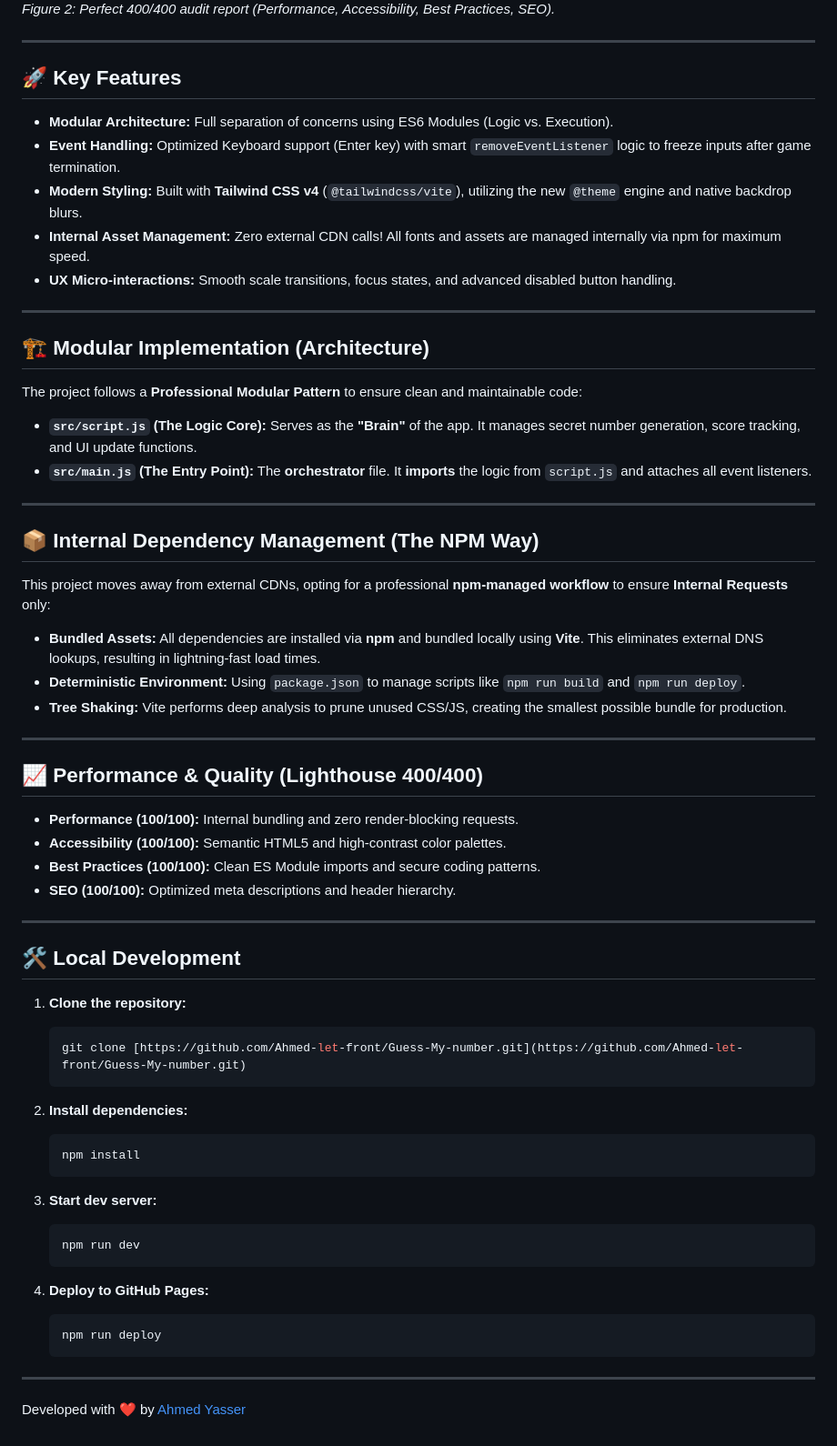
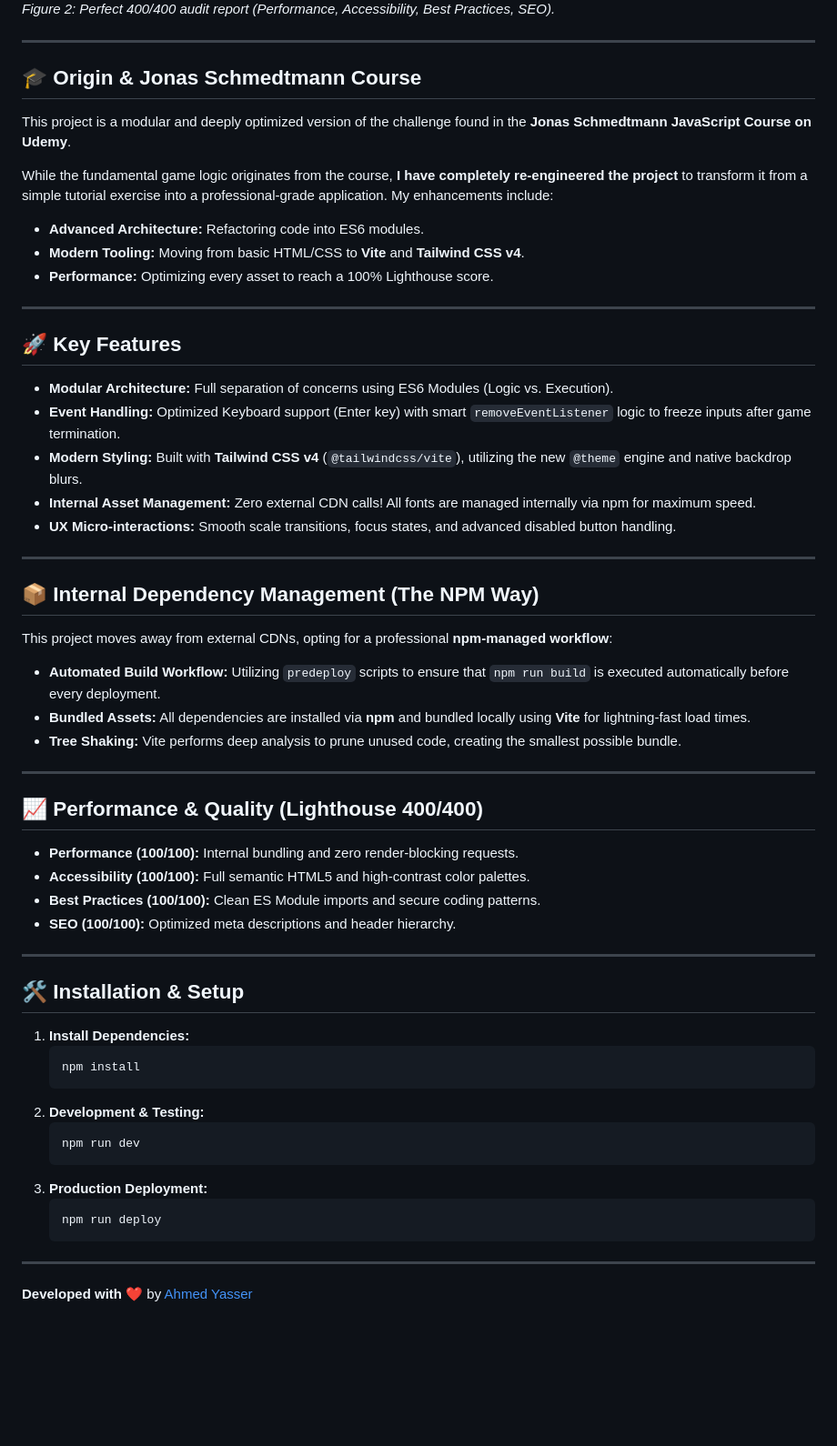
Before and after one commit to Ahmed-let-front/Guess-My-number, a Markdown page: README.md, the part around the change. Shown at 91% size. Drawn GitHub-style; blank space fills up the shorter version.

Commit message:
final readme

````diff
--- a/README.md
+++ b/README.md
@@ -18,66 +18,60 @@ The following screenshots demonstrate the application interface and the technica
 
 ---
 
+## 🎓 Origin & Jonas Schmedtmann Course
+This project is a modular and deeply optimized version of the challenge found in the **Jonas Schmedtmann JavaScript Course on Udemy**.
+
+While the fundamental game logic originates from the course, **I have completely re-engineered the project** to transform it from a simple tutorial exercise into a professional-grade application. My enhancements include:
+* **Advanced Architecture:** Refactoring code into ES6 modules.
+* **Modern Tooling:** Moving from basic HTML/CSS to **Vite** and **Tailwind CSS v4**.
+* **Performance:** Optimizing every asset to reach a 100% Lighthouse score.
+
+---
+
 ## 🚀 Key Features
 
 * **Modular Architecture:** Full separation of concerns using ES6 Modules (Logic vs. Execution).
 * **Event Handling:** Optimized Keyboard support (Enter key) with smart `removeEventListener` logic to freeze inputs after game termination.
 * **Modern Styling:** Built with **Tailwind CSS v4** (`@tailwindcss/vite`), utilizing the new `@theme` engine and native backdrop blurs.
-* **Internal Asset Management:** Zero external CDN calls! All fonts and assets are managed internally via npm for maximum speed.
+* **Internal Asset Management:** Zero external CDN calls! All fonts are managed internally via npm for maximum speed.
 * **UX Micro-interactions:** Smooth scale transitions, focus states, and advanced disabled button handling.
-
----
-
-## 🏗️ Modular Implementation (Architecture)
-
-The project follows a **Professional Modular Pattern** to ensure clean and maintainable code:
-
-* **`src/script.js` (The Logic Core):** Serves as the **"Brain"** of the app. It manages secret number generation, score tracking, and UI update functions.
-* **`src/main.js` (The Entry Point):** The **orchestrator** file. It **imports** the logic from `script.js` and attaches all event listeners.
 
 ---
 
 ## 📦 Internal Dependency Management (The NPM Way)
 
-This project moves away from external CDNs, opting for a professional **npm-managed workflow** to ensure **Internal Requests** only:
+This project moves away from external CDNs, opting for a professional **npm-managed workflow**:
 
-* **Bundled Assets:** All dependencies are installed via **npm** and bundled locally using **Vite**. This eliminates external DNS lookups, resulting in lightning-fast load times.
-* **Deterministic Environment:** Using `package.json` to manage scripts like `npm run build` and `npm run deploy`.
-* **Tree Shaking:** Vite performs deep analysis to prune unused CSS/JS, creating the smallest possible bundle for production.
+* **Automated Build Workflow:** Utilizing `predeploy` scripts to ensure that `npm run build` is executed automatically before every deployment.
+* **Bundled Assets:** All dependencies are installed via **npm** and bundled locally using **Vite** for lightning-fast load times.
+* **Tree Shaking:** Vite performs deep analysis to prune unused code, creating the smallest possible bundle.
 
 ---
 
 ## 📈 Performance & Quality (Lighthouse 400/400)
 
 * **Performance (100/100):** Internal bundling and zero render-blocking requests.
-* **Accessibility (100/100):** Semantic HTML5 and high-contrast color palettes.
+* **Accessibility (100/100):** Full semantic HTML5 and high-contrast color palettes.
 * **Best Practices (100/100):** Clean ES Module imports and secure coding patterns.
 * **SEO (100/100):** Optimized meta descriptions and header hierarchy.
 
 ---
 
-## 🛠️ Local Development
+## 🛠️ Installation & Setup
 
-1.  **Clone the repository:**
-    ```bash
-    git clone [https://github.com/Ahmed-let-front/Guess-My-number.git](https://github.com/Ahmed-let-front/Guess-My-number.git)
-    ```
-
-2.  **Install dependencies:**
+1.  **Install Dependencies:**
     ```bash
     npm install
     ```
-
-3.  **Start dev server:**
+2.  **Development & Testing:**
     ```bash
     npm run dev
     ```
-
-4.  **Deploy to GitHub Pages:**
+3.  **Production Deployment:**
     ```bash
     npm run deploy
     ```
 
 ---
 
-Developed with ❤️ by [Ahmed Yasser](https://github.com/Ahmed-let-front)
+**Developed with** ❤️ by [Ahmed Yasser](https://github.com/Ahmed-let-front)
````
